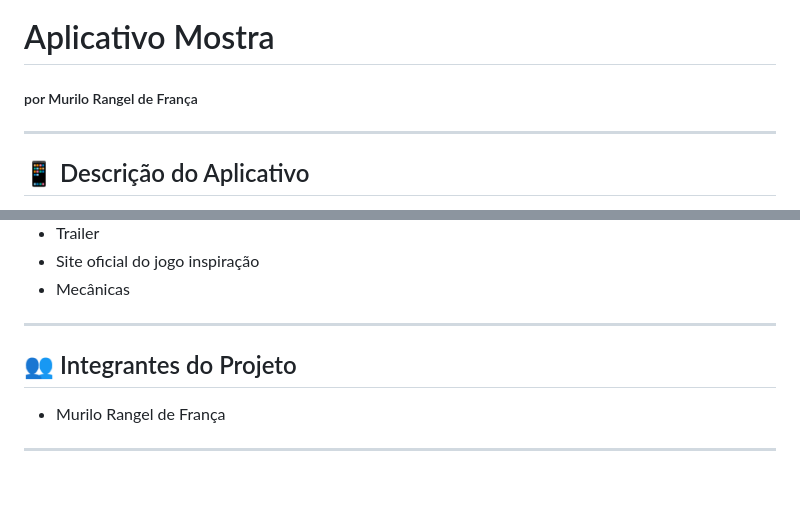
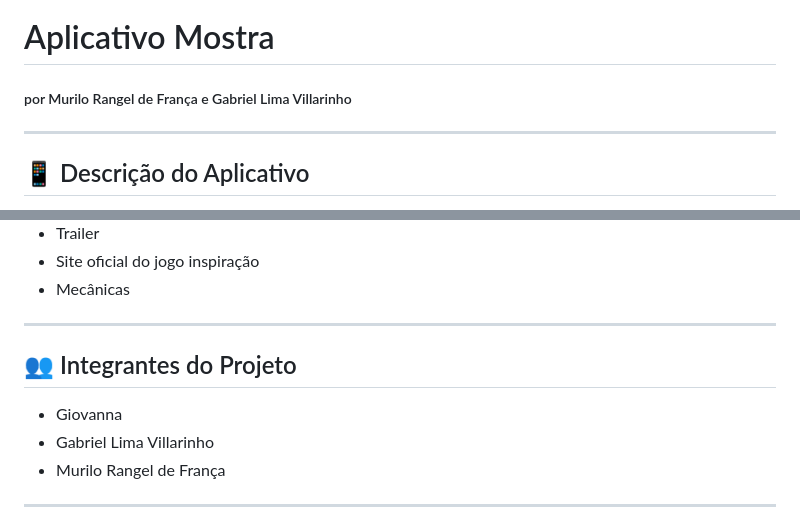
Before and after one commit to MuPeu/Aplicativo-Mostra, a Markdown page: README.md, 2 parts joined by grey strips. Rendered like a GitHub page; blank space fills up the shorter version.

```diff
--- a/README.md
+++ b/README.md
@@ -1,5 +1,5 @@
 <h1>Aplicativo Mostra</h1>
-<h5>por Murilo Rangel de França</h5>
+<h5>por Murilo Rangel de França e  Gabriel Lima Villarinho</h5>
 <hr>
 
 <h2>📱 Descrição do Aplicativo</h2>
@@ -26,4 +26,6 @@ Ele apresenta informações sobre jogos que serviram de inspiração para a most
 
 <h2>👥 Integrantes do Projeto</h2>
 <ul>
+  <li>Giovanna</li>
+  <li>Gabriel Lima Villarinho</li>
   <li>Murilo Rangel de França</li>
```
Also changed, not shown: other parts of README.md (+0 -1 lines).
